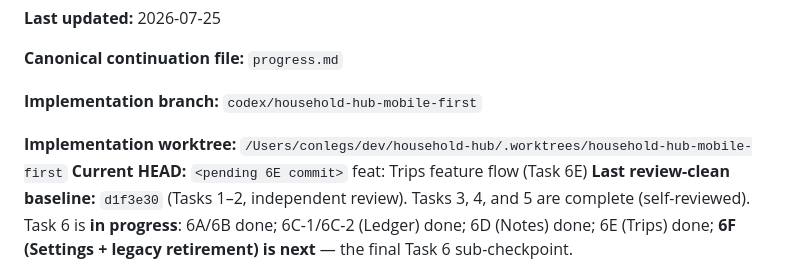
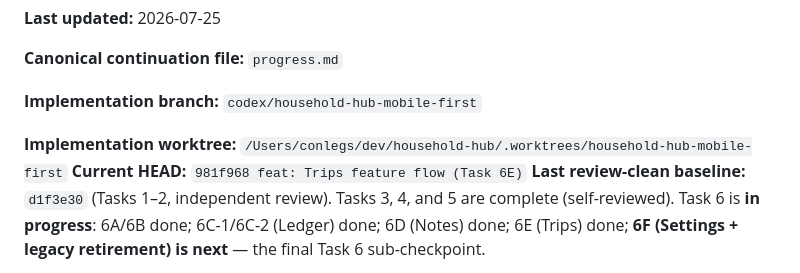
Before and after one commit to yongjukwon/household-hub, a Markdown page: progress.md, the part around the change. Rendered like a GitHub page.

Commit message:
docs: record 6E HEAD in progress.md

```diff
--- a/progress.md
+++ b/progress.md
@@ -7,7 +7,7 @@
 **Implementation branch:** `codex/household-hub-mobile-first`
 
 **Implementation worktree:** `/Users/conlegs/dev/household-hub/.worktrees/household-hub-mobile-first`
-**Current HEAD:** `<pending 6E commit>` feat: Trips feature flow (Task 6E)
+**Current HEAD:** `981f968 feat: Trips feature flow (Task 6E)`
 **Last review-clean baseline:** `d1f3e30` (Tasks 1–2, independent review).
 Tasks 3, 4, and 5 are complete (self-reviewed). Task 6 is **in progress**:
 6A/6B done; 6C-1/6C-2 (Ledger) done; 6D (Notes) done; 6E (Trips) done;
```
